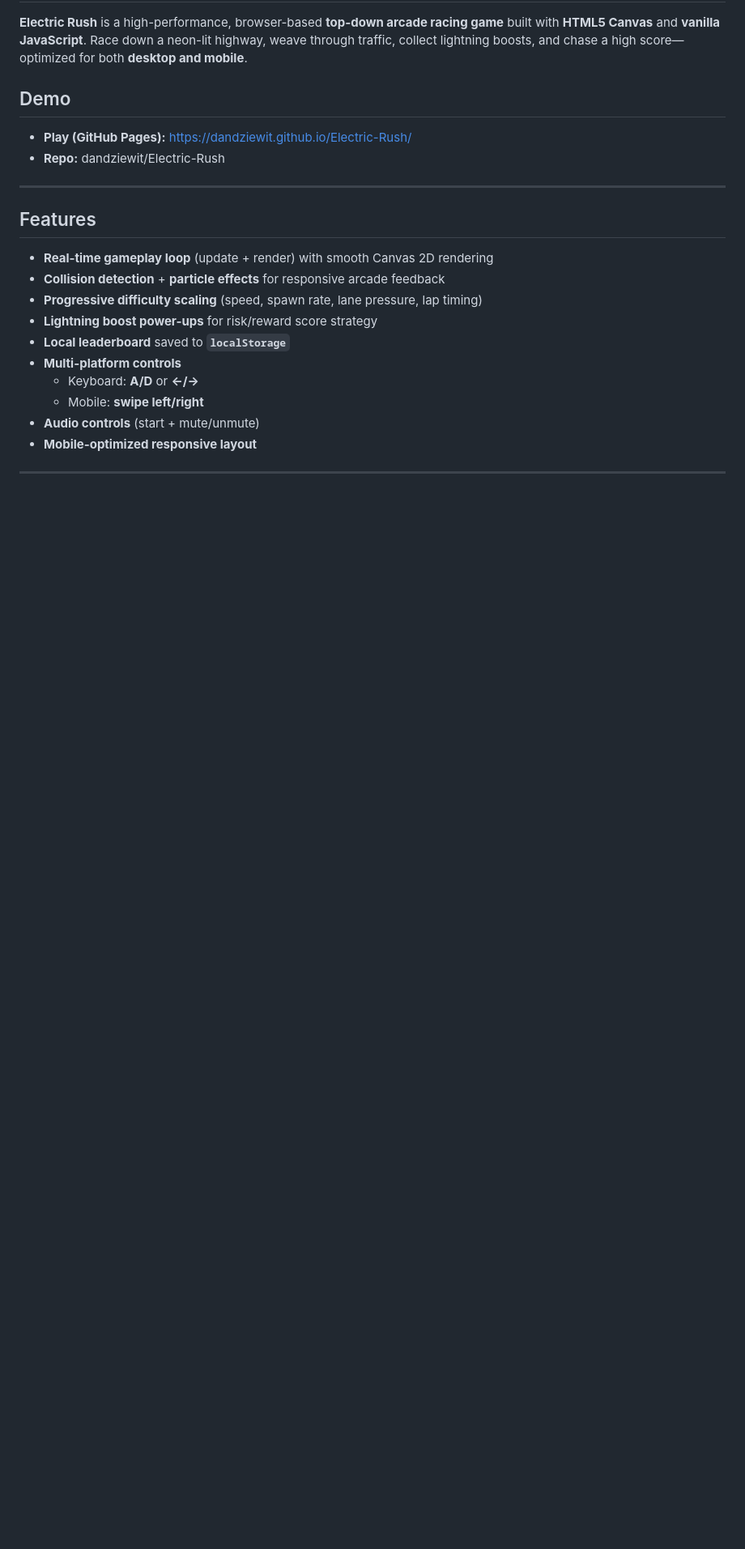
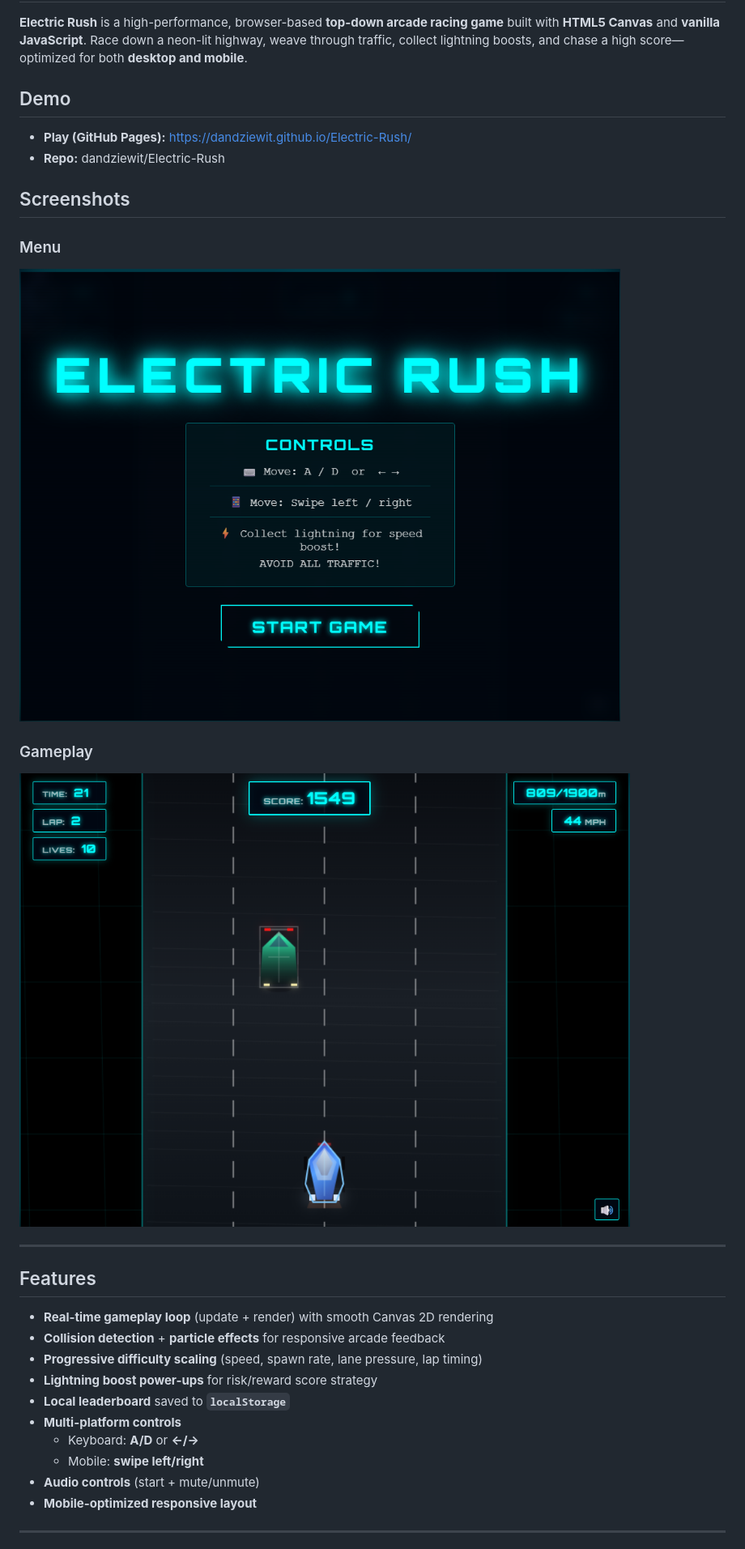
Before and after one commit to dandziewit/Electric-Rush, a Markdown page: README.md, the part around the change. Shown at 81% size. GitHub-like rendering; blank space fills up the shorter version.

Commit message:
Add screenshots to README
Added screenshots for menu and gameplay sections.

```diff
--- a/README.md
+++ b/README.md
@@ -5,6 +5,15 @@
 ## Demo
 - **Play (GitHub Pages):** https://dandziewit.github.io/Electric-Rush/
 - **Repo:** dandziewit/Electric-Rush
+
+
+## Screenshots
+
+### Menu
+![Electric Rush - Menu](images/menu.png)
+
+### Gameplay
+![Electric Rush - Gameplay](images/gameplay.png)
 
 ---
 
```
